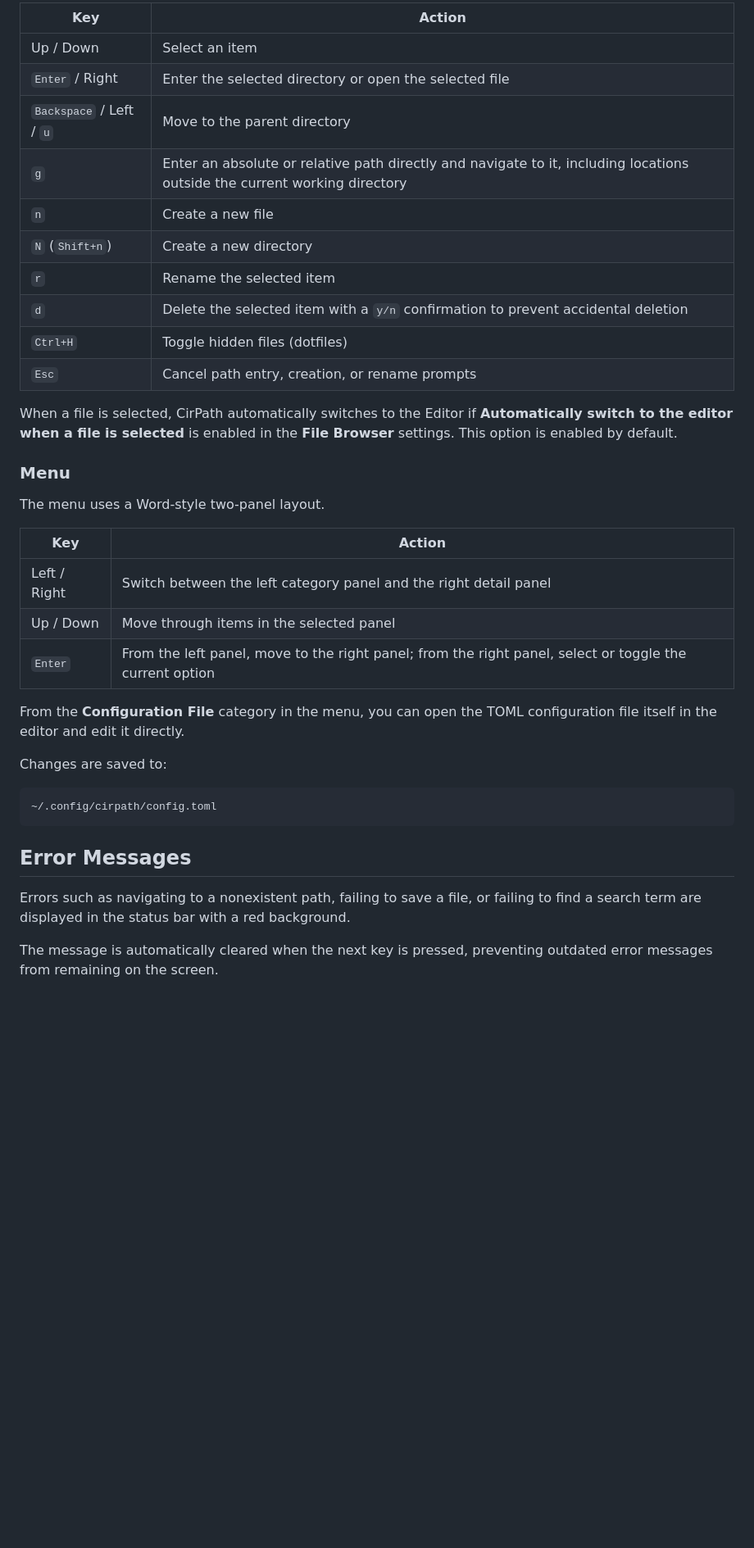
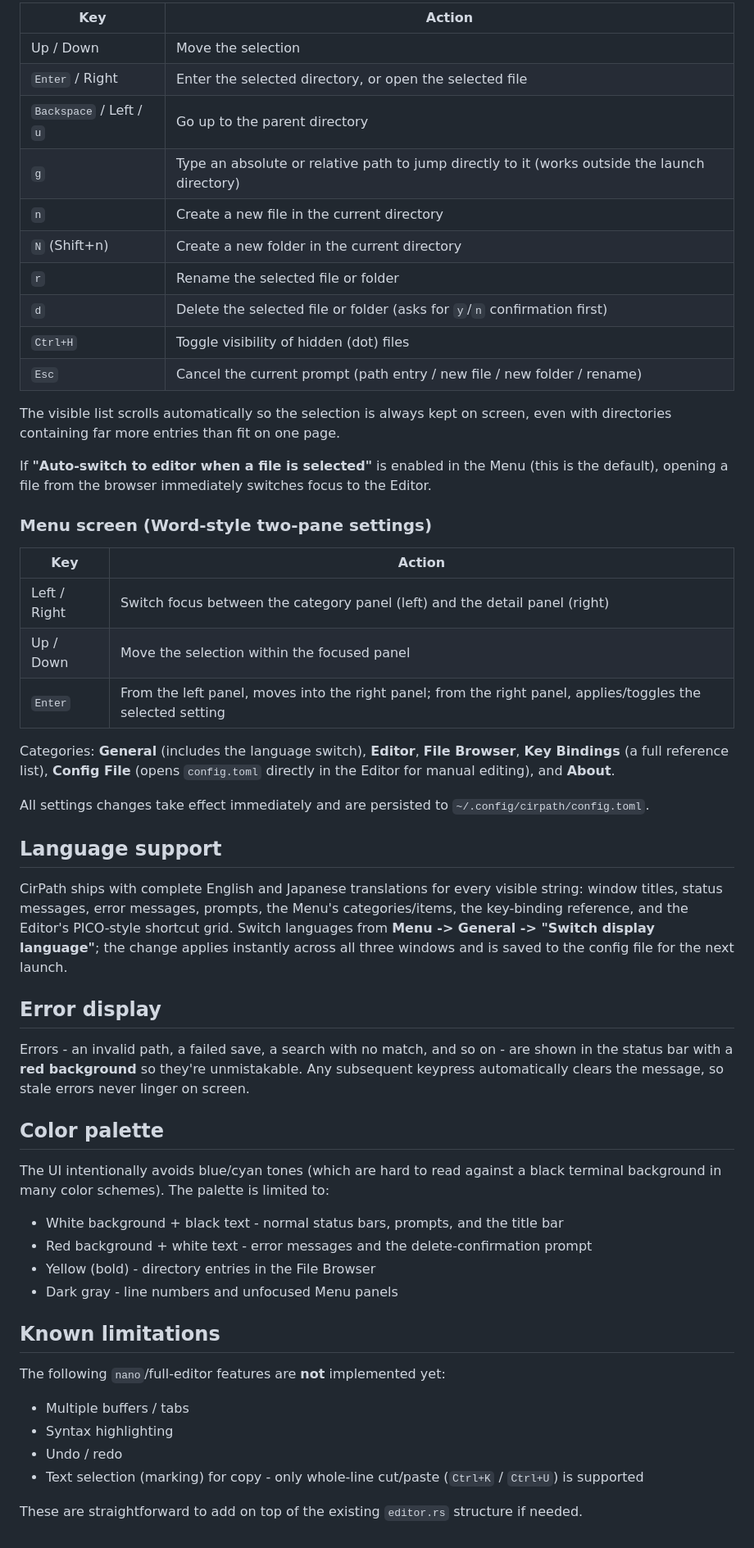
Before and after one commit to sibainugameing/CirPath, a Markdown page: README.md, the part around one of its changes. Shown at 82% size. GitHub-like rendering; blank space fills up the shorter version.

````diff
--- a/README.md
+++ b/README.md
@@ -57,39 +67,69 @@ The editor provides a comprehensive set of nano-style features.
 
-| Key                      | Action                                                                                                                    |
-| ------------------------ | ------------------------------------------------------------------------------------------------------------------------- |
-| Up / Down                | Select an item                                                                                                            |
-| `Enter` / Right          | Enter the selected directory or open the selected file                                                                    |
-| `Backspace` / Left / `u` | Move to the parent directory                                                                                              |
-| `g`                      | Enter an absolute or relative path directly and navigate to it, including locations outside the current working directory |
-| `n`                      | Create a new file                                                                                                         |
-| `N` (`Shift+n`)          | Create a new directory                                                                                                    |
-| `r`                      | Rename the selected item                                                                                                  |
-| `d`                      | Delete the selected item with a `y/n` confirmation to prevent accidental deletion                                         |
-| `Ctrl+H`                 | Toggle hidden files (dotfiles)                                                                                            |
-| `Esc`                    | Cancel path entry, creation, or rename prompts                                                                            |
+| Key | Action |
+|---|---|
+| Up / Down | Move the selection |
+| `Enter` / Right | Enter the selected directory, or open the selected file |
+| `Backspace` / Left / `u` | Go up to the parent directory |
+| `g` | Type an absolute or relative path to jump directly to it (works outside the launch directory) |
+| `n` | Create a new file in the current directory |
+| `N` (Shift+n) | Create a new folder in the current directory |
+| `r` | Rename the selected file or folder |
+| `d` | Delete the selected file or folder (asks for `y`/`n` confirmation first) |
+| `Ctrl+H` | Toggle visibility of hidden (dot) files |
+| `Esc` | Cancel the current prompt (path entry / new file / new folder / rename) |
 
-When a file is selected, CirPath automatically switches to the Editor if **Automatically switch to the editor when a file is selected** is enabled in the **File Browser** settings. This option is enabled by default.
+The visible list scrolls automatically so the selection is always kept on screen, even
+with directories containing far more entries than fit on one page.
 
-### Menu
+If **"Auto-switch to editor when a file is selected"** is enabled in the Menu (this is
+the default), opening a file from the browser immediately switches focus to the Editor.
 
-The menu uses a Word-style two-panel layout.
+### Menu screen (Word-style two-pane settings)
 
-| Key          | Action                                                                                                  |
-| ------------ | ------------------------------------------------------------------------------------------------------- |
-| Left / Right | Switch between the left category panel and the right detail panel                                       |
-| Up / Down    | Move through items in the selected panel                                                                |
-| `Enter`      | From the left panel, move to the right panel; from the right panel, select or toggle the current option |
+| Key | Action |
+|---|---|
+| Left / Right | Switch focus between the category panel (left) and the detail panel (right) |
+| Up / Down | Move the selection within the focused panel |
+| `Enter` | From the left panel, moves into the right panel; from the right panel, applies/toggles the selected setting |
 
-From the **Configuration File** category in the menu, you can open the TOML configuration file itself in the editor and edit it directly.
+Categories: **General** (includes the language switch), **Editor**, **File Browser**,
+**Key Bindings** (a full reference list), **Config File** (opens `config.toml` directly
+in the Editor for manual editing), and **About**.
 
-Changes are saved to:
+All settings changes take effect immediately and are persisted to
+`~/.config/cirpath/config.toml`.
 
-```text
-~/.config/cirpath/config.toml
-```
+## Language support
 
-## Error Messages
+CirPath ships with complete English and Japanese translations for every visible string:
+window titles, status messages, error messages, prompts, the Menu's categories/items, the
+key-binding reference, and the Editor's PICO-style shortcut grid. Switch languages from
+**Menu -> General -> "Switch display language"**; the change applies instantly across all
+three windows and is saved to the config file for the next launch.
 
-Errors such as navigating to a nonexistent path, failing to save a file, or failing to find a search term are displayed in the status bar with a red background.
+## Error display
 
-The message is automatically cleared when the next key is pressed, preventing outdated error messages from remaining on the screen.
+Errors - an invalid path, a failed save, a search with no match, and so on - are shown
+in the status bar with a **red background** so they're unmistakable. Any subsequent
+keypress automatically clears the message, so stale errors never linger on screen.
+
+## Color palette
+
+The UI intentionally avoids blue/cyan tones (which are hard to read against a black
+terminal background in many color schemes). The palette is limited to:
+
+- White background + black text - normal status bars, prompts, and the title bar
+- Red background + white text - error messages and the delete-confirmation prompt
+- Yellow (bold) - directory entries in the File Browser
+- Dark gray - line numbers and unfocused Menu panels
+
+## Known limitations
+
+The following `nano`/full-editor features are **not** implemented yet:
+
+- Multiple buffers / tabs
+- Syntax highlighting
+- Undo / redo
+- Text selection (marking) for copy - only whole-line cut/paste (`Ctrl+K` / `Ctrl+U`) is supported
+
+These are straightforward to add on top of the existing `editor.rs` structure if needed.
````
Also changed, not shown: other parts of README.md (+47 -37 lines).
